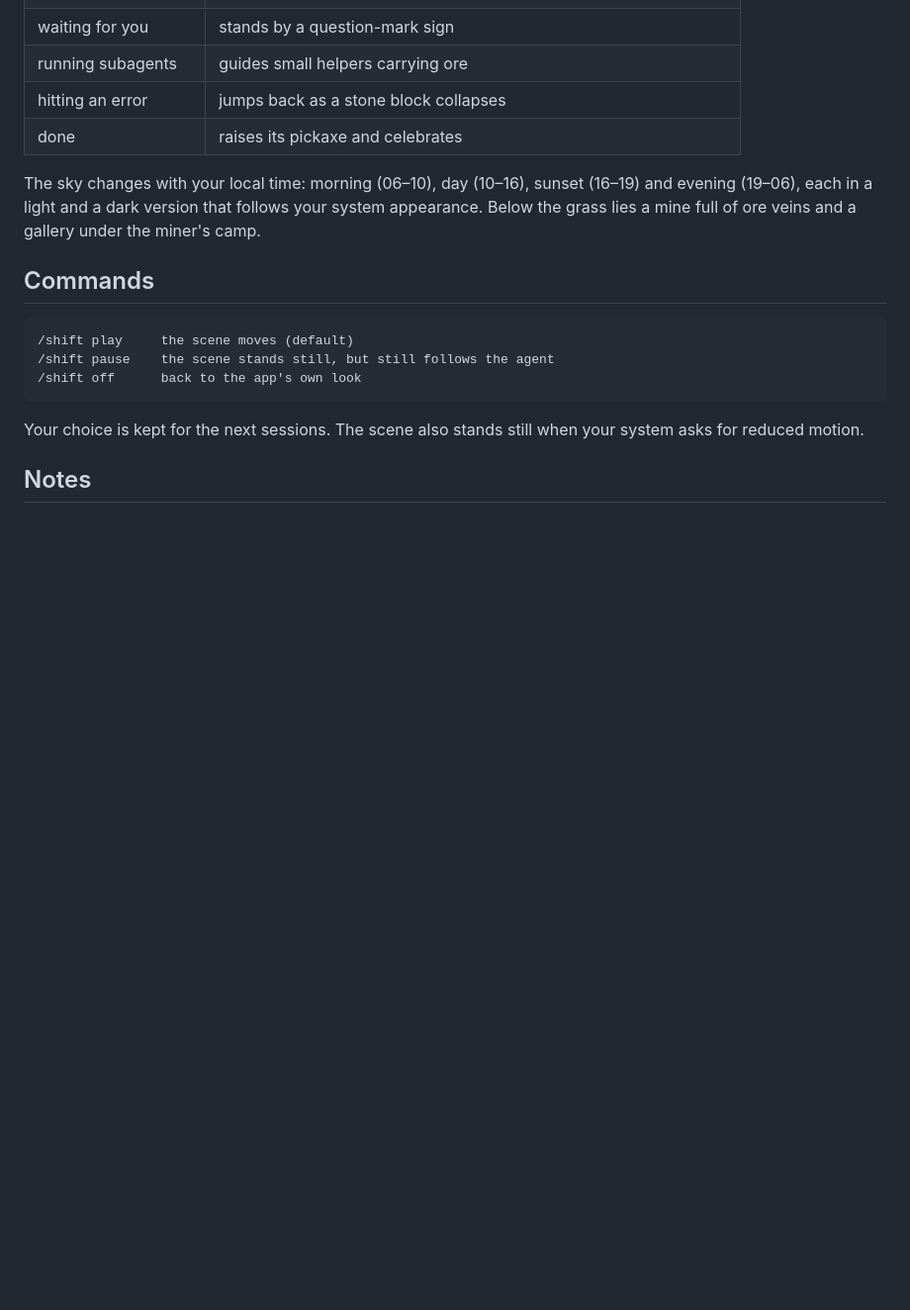
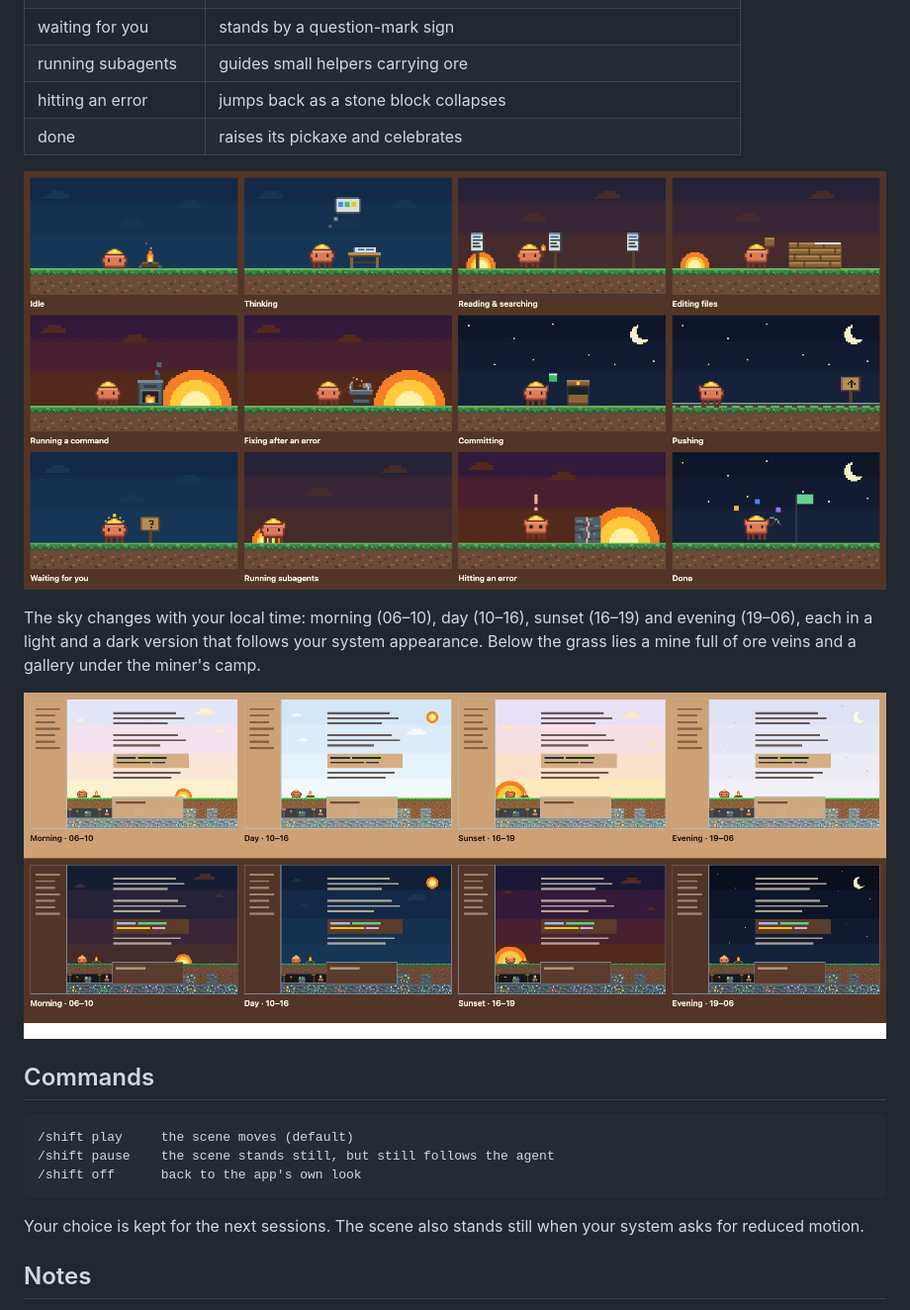
Before and after one commit to SametGoktepe/block-shift, a Markdown page: README.md, the part around the change. Shown at 99% size. Drawn GitHub-style; pictures changed too: assets/skies.png (added), assets/states.png (added); blank space fills up the shorter version.

Commit message:
docs: add scene and sky images from the design system to the README
Co-Authored-By: Claude Opus 5.5 <noreply@anthropic.com>

```diff
--- a/README.md
+++ b/README.md
@@ -39,7 +39,11 @@ The theme shows in local sessions of the desktop and mobile apps. The terminal a
 | hitting an error | jumps back as a stone block collapses |
 | done | raises its pickaxe and celebrates |
 
+![The twelve scenes, from idle to done](assets/states.png)
+
 The sky changes with your local time: morning (06–10), day (10–16), sunset (16–19) and evening (19–06), each in a light and a dark version that follows your system appearance. Below the grass lies a mine full of ore veins and a gallery under the miner's camp.
+
+![The four skies in light and dark mode, as they sit behind the app](assets/skies.png)
 
 ## Commands
 
```
